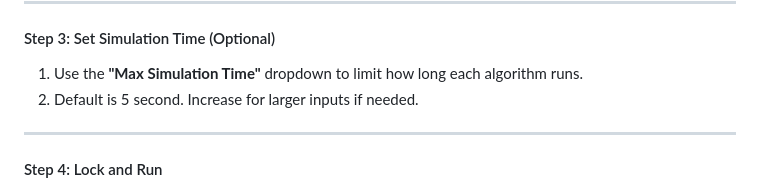
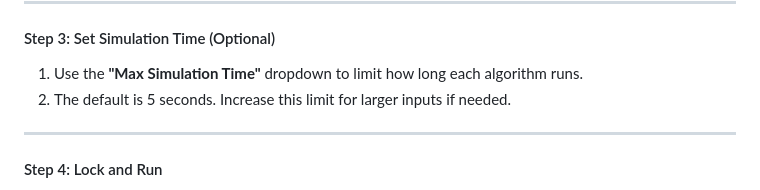
Before and after one commit to virtual-labs/exp-computational-complexity-dei, a Markdown page: experiment/procedure.md, the part around the change. Drawn GitHub-style.

```diff
--- a/experiment/procedure.md
+++ b/experiment/procedure.md
@@ -22,7 +22,7 @@
 #### Step 3: Set Simulation Time (Optional)
 
 1. Use the **"Max Simulation Time"** dropdown to limit how long each algorithm runs.
-2. Default is 5 second. Increase for larger inputs if needed.
+2. The default is 5 seconds. Increase this limit for larger inputs if needed.
 
 ---
 
```
Also changed, not shown: experiment/theory.md (+28 -15 lines), experiment/images/tc-flow.png (added), 4 other files.
